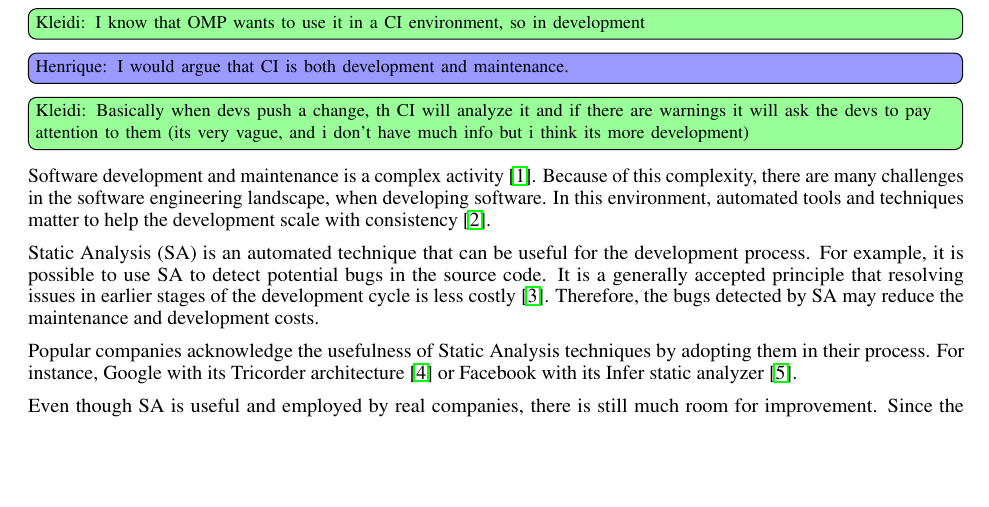
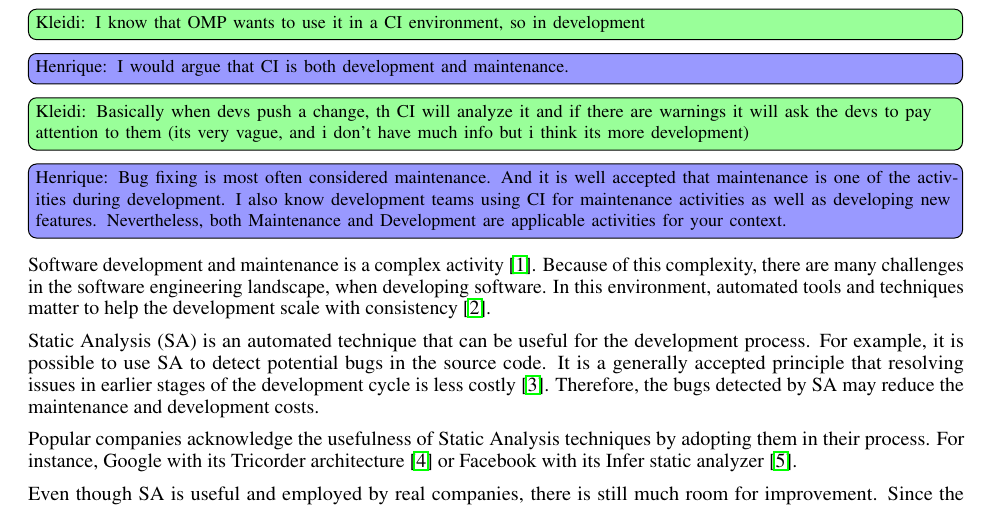
Before and after one commit to hscrocha/thesis, a LaTeX document (main.tex, which reads sec_introduction.tex): part of page 4 of 49, cut so that both start at the same text, the shorter picture padded with empty space. Compiled offline with pdfLaTeX.

Commit message:
intro another pass

```diff
--- a/sec_introduction.tex
+++ b/sec_introduction.tex
@@ -9,6 +9,7 @@
 \kleidi{I know that OMP wants to use it in a CI environment, so in development}
 \henrique{I would argue that CI is both development and maintenance.}
 \kleidi{Basically when devs push a change, th CI will analyze it and if there are warnings it will ask the devs to pay attention to them (its very vague, and i don't have much info but i think its more development)}
+\henrique{Bug fixing is most often considered maintenance. And it is well accepted that maintenance is one of the activities during development. I also know development teams using CI for maintenance activities as well as developing new features. Nevertheless, both Maintenance and Development are applicable activities for your context.}
 
 %The amount of code that is being produced is increasing with time. \henrique{It is important, to put a reference when writing such strong statement. Although, I think there are better ways to start the intro.} That brings multiple challenges in the software engineering landscape, one of which is assuring adequate code quality. In this context, automatic approaches such as Static Analysis (SA) can be really useful and time saving in detecting and preventing potential bugs. \henrique{The last two sentences are confusing, first you say it is important to assure code quality. And next you talk about bugs. Those are different concepts, you can have a code with bad quality and low bugs and vice-versa. From what I understand, your goal is more related to bug prevention. Quality metrics for source cde are usually based on coupling and cohesion, and you do not measure that.}
 %Its usefulness has been acknowledged also by big tech companies, such as Google with its Tricorder architecture~\cite{sa_google} or Facebook with its Infer static analyzer~\cite{infer}.
```
